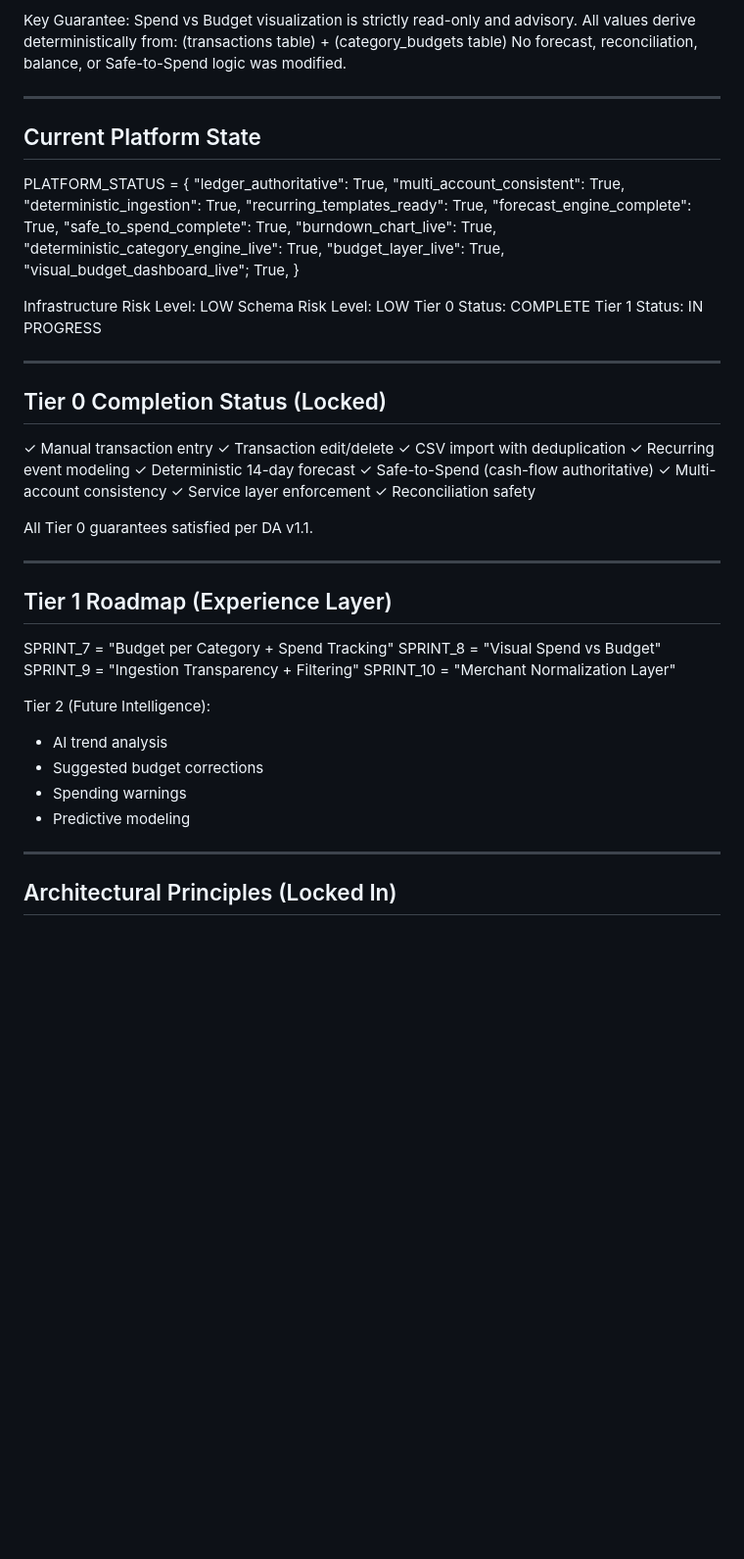
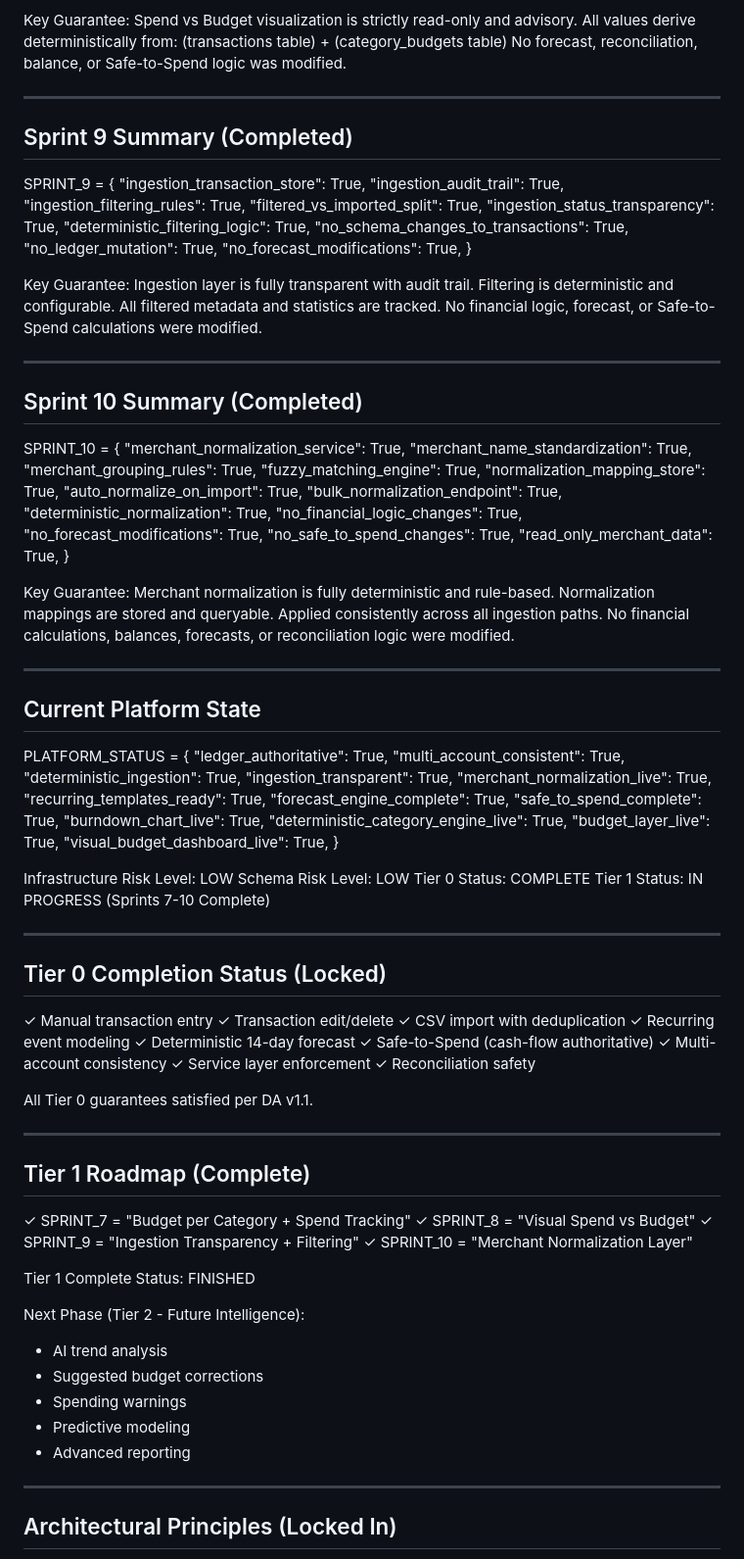
Before and after one commit to akckc/ai-budg, a Markdown page: docs/PROJECT_PLAN.md, the part around one of its changes. Shown at 98% size. Rendered like a GitHub page; blank space fills up the shorter version.

Commit message:
added smoketest documentation and updated project plan to mark sprint10 complete.

```diff
--- a/docs/PROJECT_PLAN.md
+++ b/docs/PROJECT_PLAN.md
@@ -175,6 +177,55 @@ No forecast, reconciliation, balance, or Safe-to-Spend
 logic was modified.
 
 ------------------------------------------------
+Sprint 9 Summary (Completed)
+------------------------------------------------
+
+SPRINT_9 = {
+"ingestion_transaction_store": True,
+"ingestion_audit_trail": True,
+"ingestion_filtering_rules": True,
+"filtered_vs_imported_split": True,
+"ingestion_status_transparency": True,
+"deterministic_filtering_logic": True,
+"no_schema_changes_to_transactions": True,
+"no_ledger_mutation": True,
+"no_forecast_modifications": True,
+}
+
+Key Guarantee:
+Ingestion layer is fully transparent with audit trail.
+Filtering is deterministic and configurable.
+All filtered metadata and statistics are tracked.
+No financial logic, forecast, or Safe-to-Spend calculations
+were modified.
+
+------------------------------------------------
+Sprint 10 Summary (Completed)
+------------------------------------------------
+
+SPRINT_10 = {
+"merchant_normalization_service": True,
+"merchant_name_standardization": True,
+"merchant_grouping_rules": True,
+"fuzzy_matching_engine": True,
+"normalization_mapping_store": True,
+"auto_normalize_on_import": True,
+"bulk_normalization_endpoint": True,
+"deterministic_normalization": True,
+"no_financial_logic_changes": True,
+"no_forecast_modifications": True,
+"no_safe_to_spend_changes": True,
+"read_only_merchant_data": True,
+}
+
+Key Guarantee:
+Merchant normalization is fully deterministic and rule-based.
+Normalization mappings are stored and queryable.
+Applied consistently across all ingestion paths.
+No financial calculations, balances, forecasts, or reconciliation
+logic were modified.
+
+------------------------------------------------
 Current Platform State
 ------------------------------------------------
 
@@ -182,19 +233,21 @@ PLATFORM_STATUS = {
 "ledger_authoritative": True,
 "multi_account_consistent": True,
 "deterministic_ingestion": True,
+"ingestion_transparent": True,
+"merchant_normalization_live": True,
 "recurring_templates_ready": True,
 "forecast_engine_complete": True,
 "safe_to_spend_complete": True,
 "burndown_chart_live": True,
 "deterministic_category_engine_live": True,
 "budget_layer_live": True,
-"visual_budget_dashboard_live"; True,
+"visual_budget_dashboard_live": True,
 }
 
 Infrastructure Risk Level: LOW
 Schema Risk Level: LOW
 Tier 0 Status: COMPLETE
-Tier 1 Status: IN PROGRESS
+Tier 1 Status: IN PROGRESS (Sprints 7-10 Complete)
 
 ------------------------------------------------
 Tier 0 Completion Status (Locked)
@@ -215,19 +268,22 @@ All Tier 0 guarantees satisfied per DA v1.1.
 
 
 ------------------------------------------------
-Tier 1 Roadmap (Experience Layer)
+Tier 1 Roadmap (Complete)
 ------------------------------------------------
 
-SPRINT_7 = "Budget per Category + Spend Tracking"
-SPRINT_8 = "Visual Spend vs Budget"
-SPRINT_9 = "Ingestion Transparency + Filtering"
-SPRINT_10 = "Merchant Normalization Layer"
+✓ SPRINT_7 = "Budget per Category + Spend Tracking"
+✓ SPRINT_8 = "Visual Spend vs Budget"
+✓ SPRINT_9 = "Ingestion Transparency + Filtering"
+✓ SPRINT_10 = "Merchant Normalization Layer"
 
-Tier 2 (Future Intelligence):
+Tier 1 Complete Status: FINISHED
+
+Next Phase (Tier 2 - Future Intelligence):
 - AI trend analysis
 - Suggested budget corrections
 - Spending warnings
 - Predictive modeling
+- Advanced reporting
 
 ------------------------------------------------
 Architectural Principles (Locked In)
```
Also changed, not shown: other parts of docs/PROJECT_PLAN.md (+3 -1 lines), docs/smoketest_post10.md (added, +35 -0 lines).
